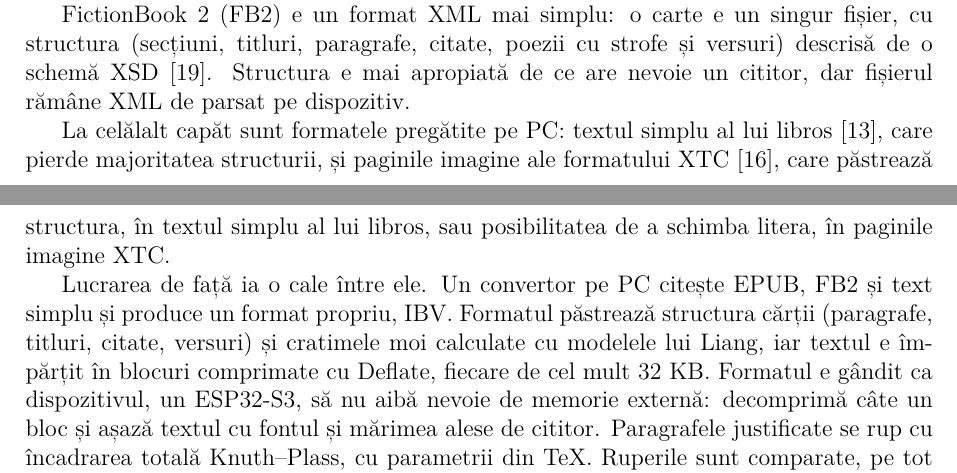
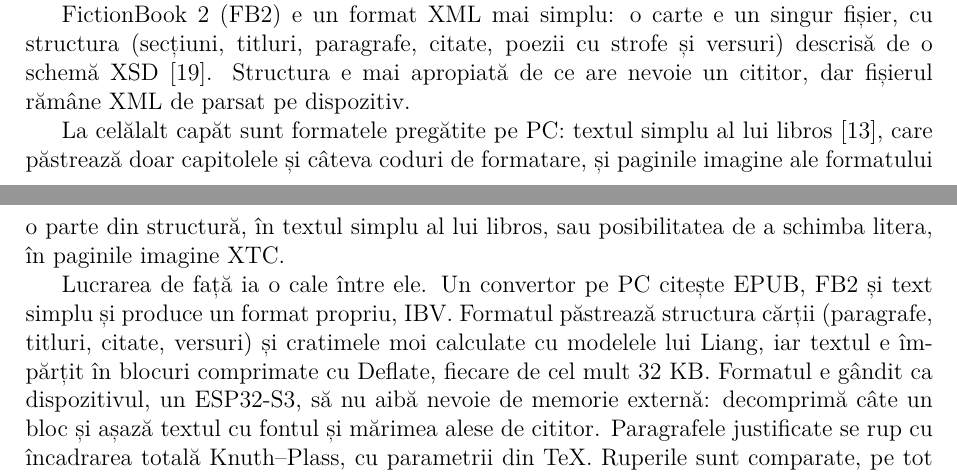
Before and after one commit to iliev-blnk/eink-reader, a LaTeX thesis (thesis/teza.tex, which reads thesis/capitole/02-stadiu-actual.tex): two parts of pages 3 and 5 of 7, joined at a grey line, cut so that both start at the same text. Compiled offline with LuaLaTeX.

Commit message:
TH-2: libros păstrează capitolele, nu pierde toată structura

```diff
--- a/thesis/capitole/02-stadiu-actual.tex
+++ b/thesis/capitole/02-stadiu-actual.tex
@@ -181,7 +181,7 @@ versuri) descrisă de o schemă XSD \citep{fb2}. Structura e mai apropiată de c
 nevoie un cititor, dar fișierul rămâne XML de parsat pe dispozitiv.
 
 La celălalt capăt sunt formatele pregătite pe PC: textul simplu al lui libros
-\citep{openbook}, care pierde majoritatea structurii, și paginile imagine ale
+\citep{openbook}, care păstrează doar capitolele și câteva coduri de formatare, și paginile imagine ale
 formatului XTC \citep{crosspoint}, care păstrează aspectul dar nu mai permit
 schimbarea literei. Între ele rămâne loc pentru un format intermediar: o carte
 convertită pe PC, cu structura și despărțirea în silabe deja calculate, dar
@@ -246,7 +246,7 @@ Proiectele studiate se împart după locul unde e făcută munca grea. Cititoare
 comerciale și KOReader au procesoare cu Linux și memorie externă, așa că
 deschid EPUB direct. Cititoarele pe microcontrolere fie fac la fel cu memorie
 externă sau cache pe card (diy-esp32-epub-reader, CrossPoint), fie mută
-pregătirea cărții pe PC și pierd ceva la conversie: structura, în textul
+pregătirea cărții pe PC și pierd ceva la conversie: o parte din structură, în textul
 simplu al lui libros, sau posibilitatea de a schimba litera, în paginile
 imagine XTC.
 
```
